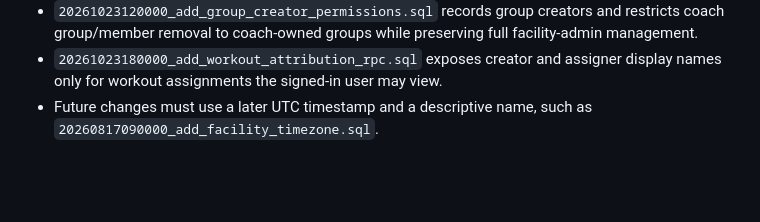
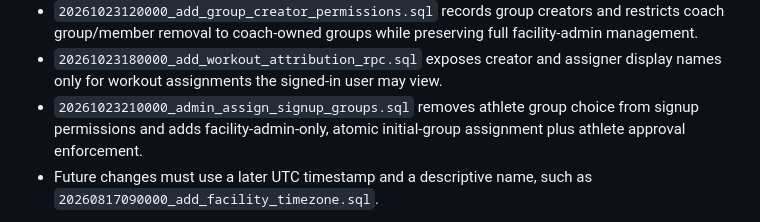
Before and after one commit to derekparis2/RipCity, a Markdown page: supabase/migrations/README.md, the part around the change. Drawn GitHub-style; blank space fills up the shorter version.

Commit message:
Document admin-assigned signup group migration

```diff
--- a/supabase/migrations/README.md
+++ b/supabase/migrations/README.md
@@ -42,6 +42,9 @@ staging application.
   full facility-admin management.
 - `20261023180000_add_workout_attribution_rpc.sql` exposes creator and assigner
   display names only for workout assignments the signed-in user may view.
+- `20261023210000_admin_assign_signup_groups.sql` removes athlete group choice
+  from signup permissions and adds facility-admin-only, atomic initial-group
+  assignment plus athlete approval enforcement.
 - Future changes must use a later UTC timestamp and a descriptive name, such as
   `20260817090000_add_facility_timezone.sql`.
 
```
Also changed, not shown: 1 other file.
